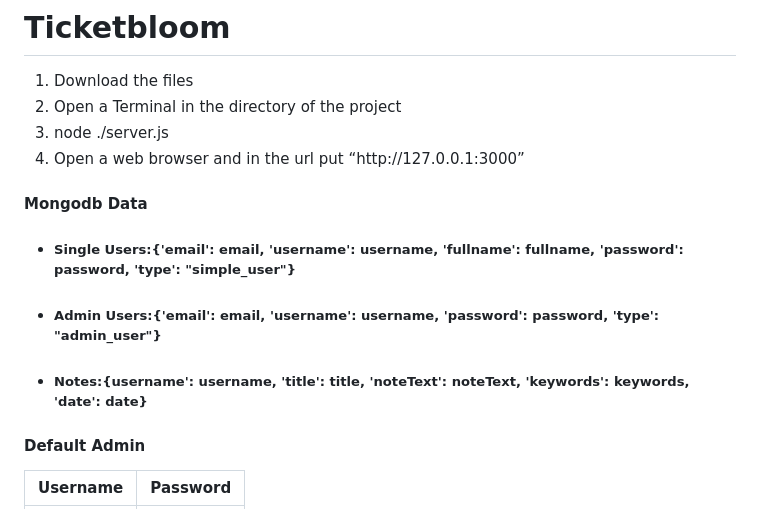
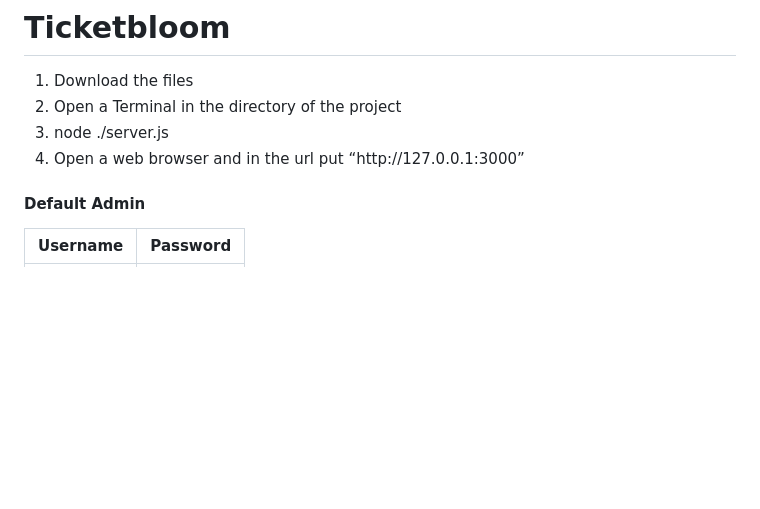
Before and after one commit to IliasBarbounis/Ticketbloom, a Markdown page: README.md, the part around the change printed below. GitHub-like rendering; blank space fills up the shorter version.

```diff
--- a/README.md
+++ b/README.md
@@ -6,12 +6,6 @@
   <li>node ./server.js</li>
   <li>Open a web browser and in the url put “http://127.0.0.1:3000”</li>
 </ol>
-  <h4>Mongodb Data</h4>
-<ul>
-  <li><h5>Single Users:{'email': email, 'username': username, 'fullname': fullname, 'password': password, 'type': "simple_user"}</h5></li>
-  <li><h5>Admin Users:{'email': email, 'username': username, 'password': password, 'type': "admin_user"}</h5></li>
-  <li><h5>Notes:{username': username, 'title': title, 'noteText': noteText, 'keywords': keywords, 'date': date}</h5></li>
-  </ul>
 
 <h4>Default Admin</h4>
 
```
Also changed, not shown: other parts of README.md (+1 -1 lines).
